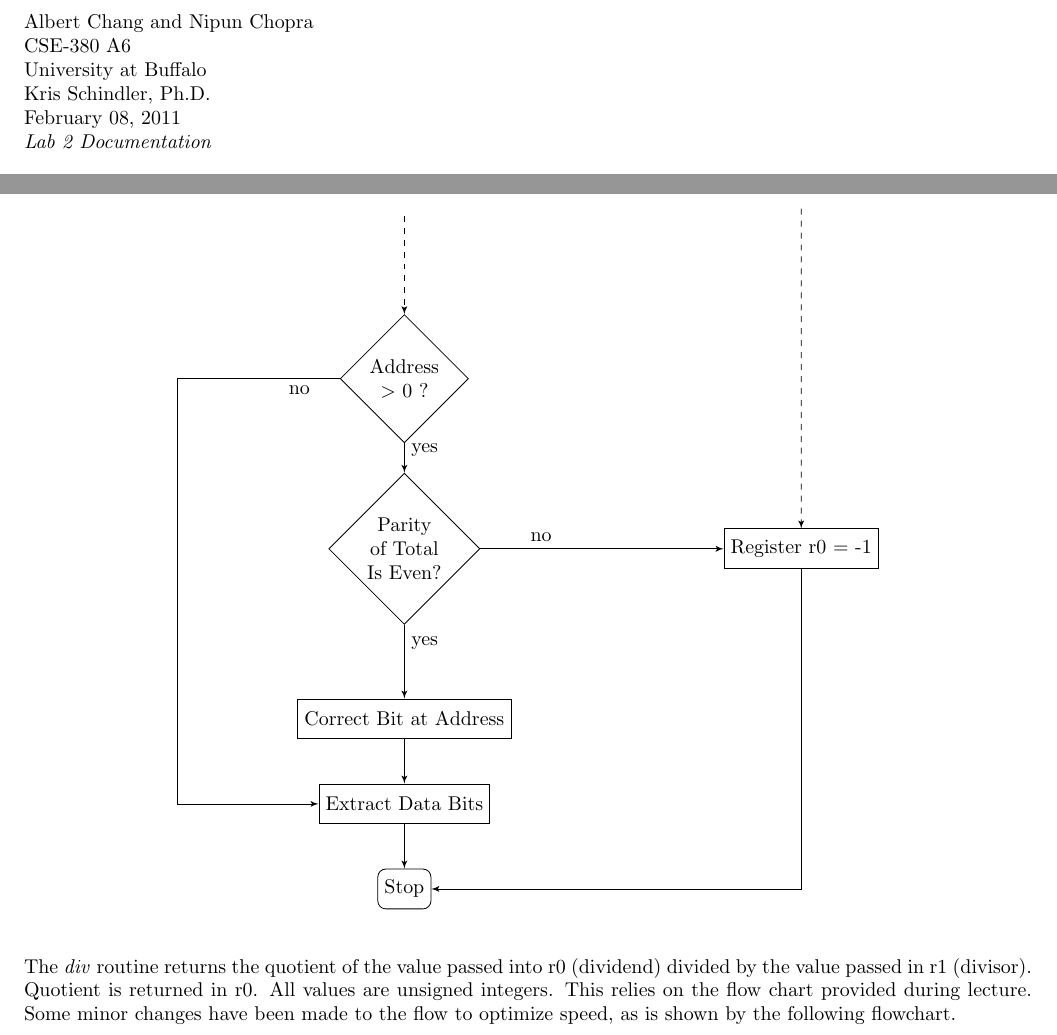
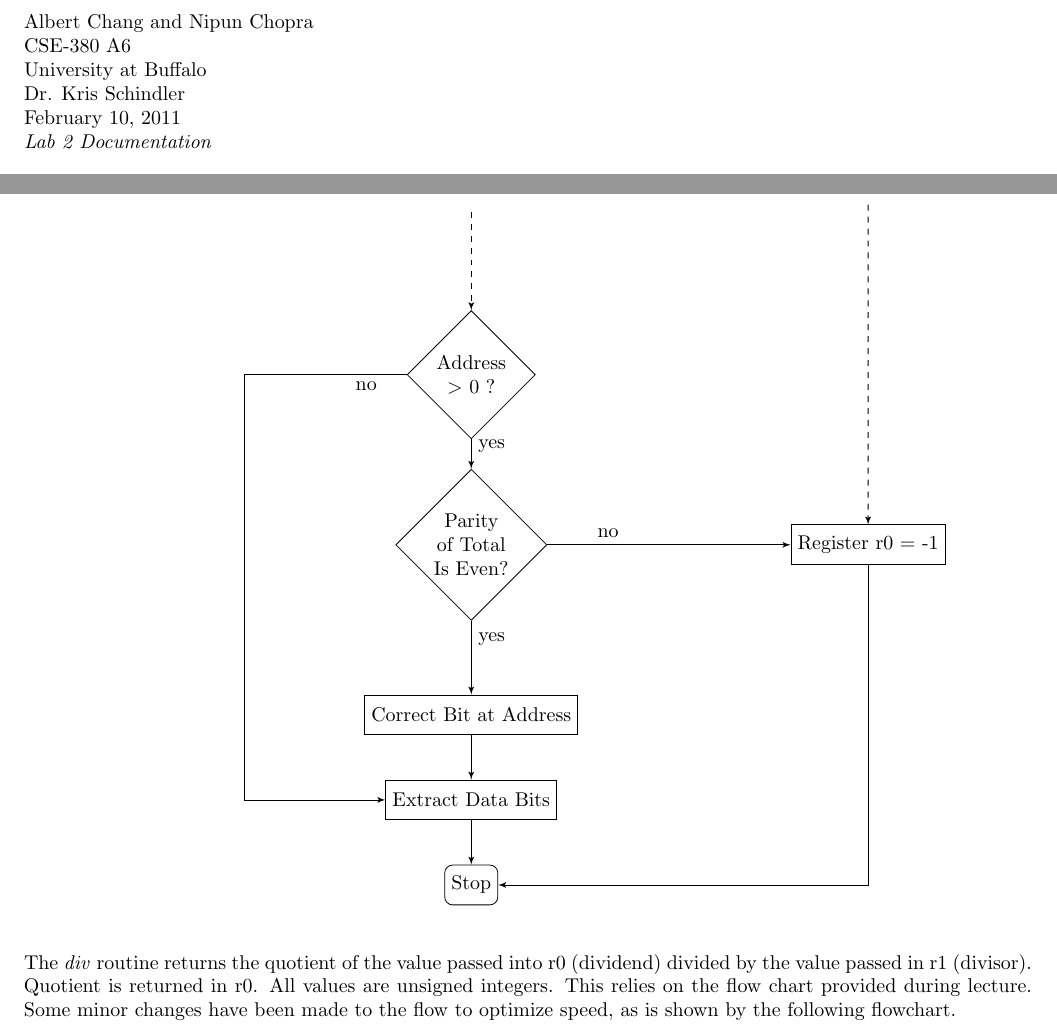
Before and after one commit to albert-chang0/cse380, a LaTeX document (lab2/doc/documentation.tex): two parts of pages 1 and 3 of 5, joined at a grey line, cut so that both start at the same text. Compiled offline with pdfLaTeX.

Commit message:
Changes header; spell-checked

```diff
--- a/lab2/doc/documentation.tex
+++ b/lab2/doc/documentation.tex
@@ -35,8 +35,8 @@
     Albert Chang and Nipun Chopra\\
     CSE-380 A6\\
     University at Buffalo\\
-    Kris Schindler, Ph.D.\\
-    February 08, 2011\\
+    Dr. Kris Schindler\\
+    February 10, 2011\\
     \textit{Lab 2 Documentation}
 
     The objective of Lab 2 was to write a two routines called \textit{hamming}
@@ -112,6 +112,7 @@
     \begin{center}
         \begin{tikzpicture}[node distance = 1.5cm, auto]
             \node (cont) {};
+            \node[left of=cont, node distance = 6.25cm] {};
             \node[decision, below of=cont] (errors) {Address $>$ 0 ?};
             \node[decision, below of=errors, node distance = 3cm] (correctable) {Parity of Total Is Even?};
             \node[block, below of=correctable, node distance = 3cm] (fix) {Correct Bit at Address};
```
